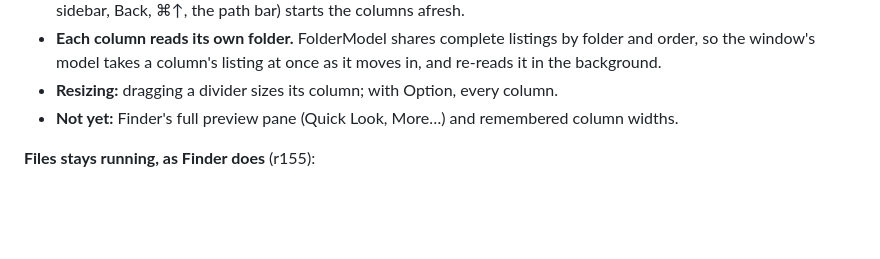
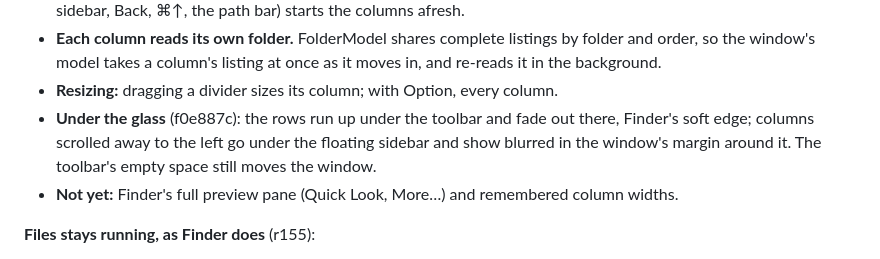
Before and after one commit to justin06lee/ambrosia, a Markdown page: docs/finder/PLAN.md, the part around the change. Drawn GitHub-style; blank space fills up the shorter version.

Commit message:
docs(files): plan — the Columns view runs on under the glass
Co-Authored-By: Claude Opus 5.5 <noreply@anthropic.com>

```diff
--- a/docs/finder/PLAN.md
+++ b/docs/finder/PLAN.md
@@ -422,6 +422,10 @@ this Mac's Finder:
   listing at once as it moves in, and re-reads it in the background.
 - **Resizing:** dragging a divider sizes its column; with Option, every
   column.
+- **Under the glass** (f0e887c): the rows run up under the toolbar and
+  fade out there, Finder's soft edge; columns scrolled away to the left go
+  under the floating sidebar and show blurred in the window's margin
+  around it. The toolbar's empty space still moves the window.
 - **Not yet:** Finder's full preview pane (Quick Look, More…) and
   remembered column widths.
 
```
